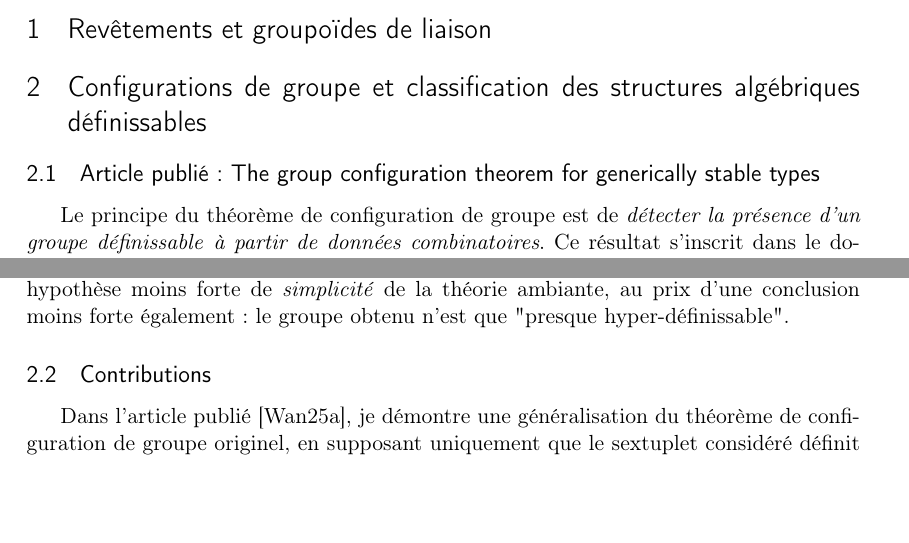
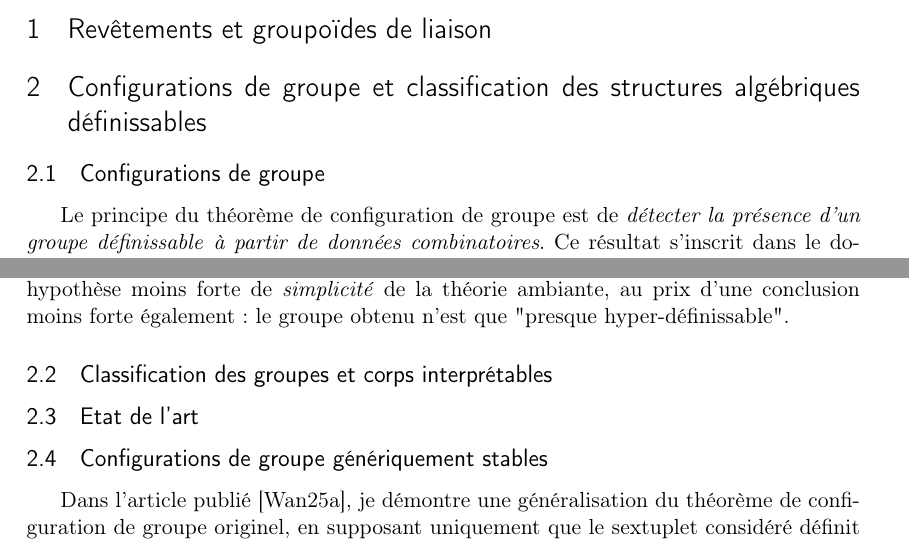
Before and after one commit to Paul-FMP/Rapport-Travaux-CNRS, a LaTeX document (main.tex): two parts of pages 2 and 4 of 20, joined at a grey line, cut so that both start at the same text, the shorter picture padded with empty space. Compiled offline with pdfLaTeX; a LaTeX package or settings file that is missing is left out.

Commit message:
restructuration+

```diff
--- a/main.tex
+++ b/main.tex
@@ -56,7 +56,7 @@ Un principe général, la \emph{trichotomie de Zilber}, affirme que le comportem
 
 \section{Configurations de groupe et classification des structures algébriques définissables}
 
-\subsection{Article publié: The group configuration theorem for generically stable types}
+\subsection{Configurations de groupe}
 
 Le principe du théorème de configuration de groupe est de \emph{détecter la présence d'un groupe définissable} \emph{à partir de données combinatoires}. Ce résultat s'inscrit dans le domaine de la \emph{théorie géométrique des modèles}, mentionnée plus haut, qui étudie les théories du premier ordre à travers les structures algébriques définissables qui y apparaissent.
 
@@ -118,7 +118,16 @@ Autrement dit, les exemples présentés plus haut sont essentiellement les seuls
 
 La seule variante du théorème de configuration de groupe démontrée, jusque-là, hors du cadre des théories stables, de Ben Yaacov-Tomasic-Wagner \cite{group-config-simple}, repose sur une hypothèse moins forte de \emph{simplicité} de la théorie ambiante, au prix d'une conclusion moins forte également: le groupe obtenu n'est que "presque hyper-définissable".
 
-\subsection{Contributions}
+
+\subsection{Classification des groupes et corps interprétables}
+
+
+
+\subsection{Etat de l'art}
+
+
+
+\subsection{Configurations de groupe génériquement stables}
 Dans l'article publié \cite{Wang_group_config}, je démontre une généralisation du théorème de configuration de groupe originel, en supposant uniquement que le sextuplet considéré définit un \emph{type génériquement stable}, c'est-à-dire que les suites de copies indépendantes de ce sextuplet se comportent comme si elles étaient dans une théorie stable. L'énoncé est essentiellement le même, à ceci près que je donne un contrôle plus précis sur les paramètres/éléments utilisés dans la construction, qui peut être utile pour des applications du théorème. La structure de la preuve est similaire.
 
 Au niveau technique, l'essentiel du travail a consisté à utiliser de manière précise les propriétés des types génériquement stables, en particulier la notion d'indépendance fournie par la théorie des modèles abstraite, qui se comporte \emph{presque}\footnote{La subtilité technique qui a demandé le plus d'efforts est que l'on ne sait pas en général (voir \cite[Question 4.1]{Conant_Gannon_Hanson_2025}, qui donne une réponse positive pour les théories $\mathrm{NTP}_2$) si la concaténation de deux copies indépendantes d'un type génériquement stable, aussi appelée \emph{produit tensoriel} ou \emph{produit de Morley}, est elle-même génériquement stable.} aussi bien que dans le cas des théories stables.
```
Also changed, not shown: main.pdf.
